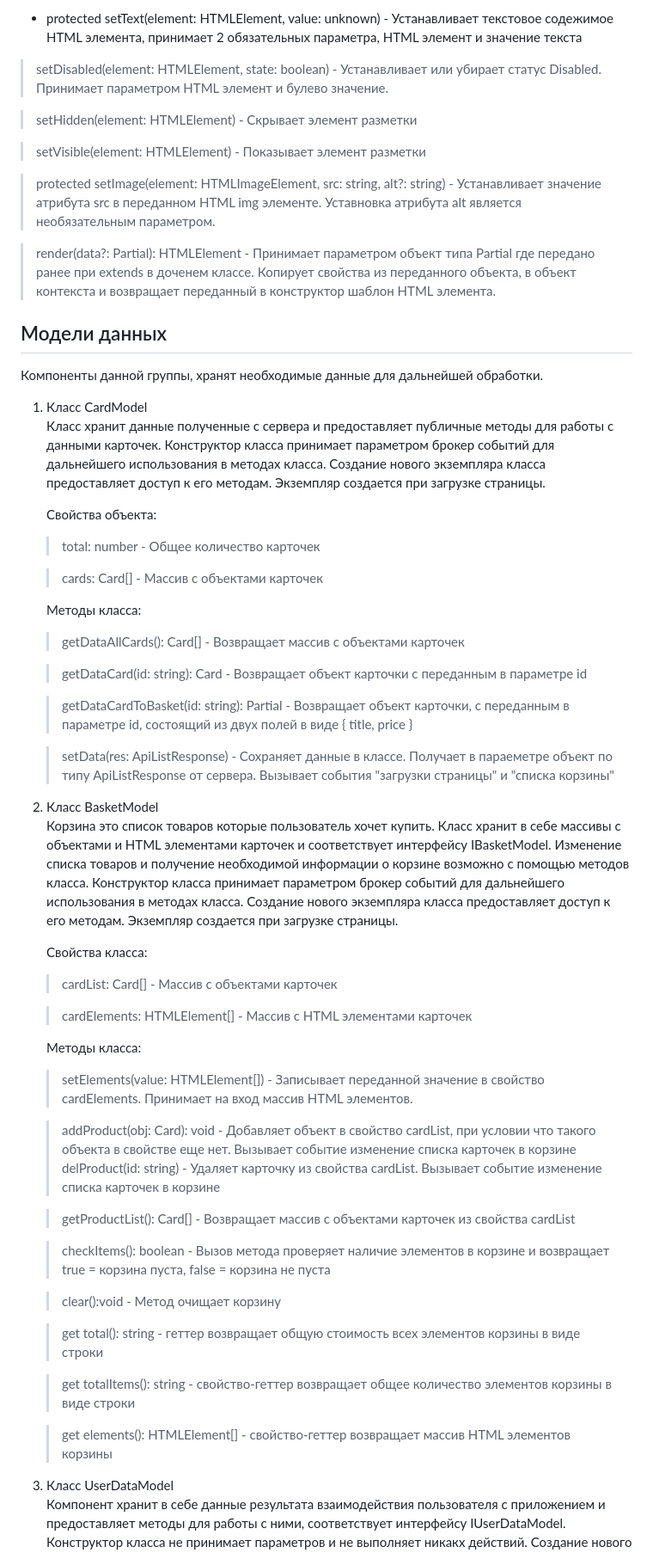
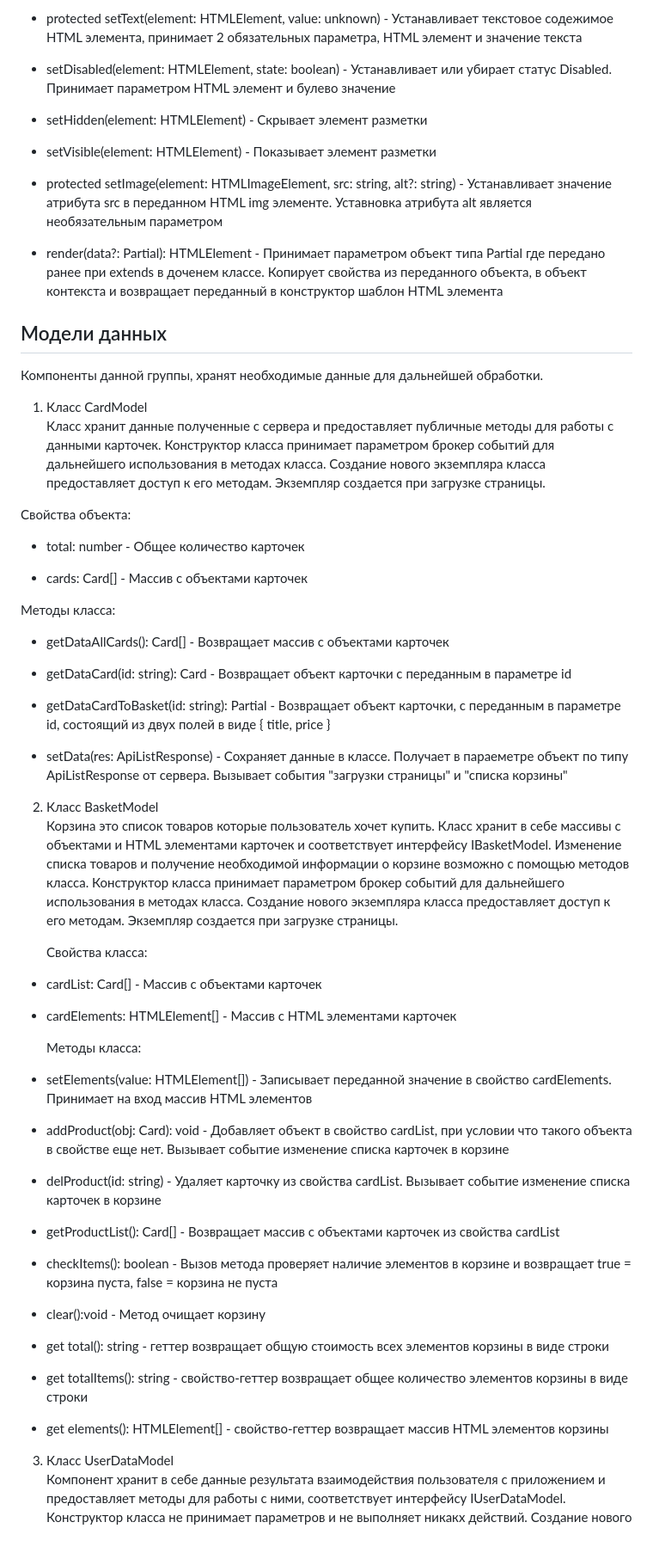
Before and after one commit to ArtemLastochkin/web-larek-frontend, a Markdown page: README.md, the part around the change printed below. Shown: that part at 86% size. Rendered like a GitHub page.

```diff
--- a/README.md
+++ b/README.md
@@ -70,15 +70,15 @@ yarn build
 
 - protected setText(element: HTMLElement, value: unknown) - Устанавливает текстовое содежимое HTML элемента, принимает 2 обязательных параметра, HTML элемент и значение текста
 
-> setDisabled(element: HTMLElement, state: boolean) - Устанавливает или убирает статус Disabled. Принимает параметром HTML элемент и булево значение.
+- setDisabled(element: HTMLElement, state: boolean) - Устанавливает или убирает статус Disabled. Принимает параметром HTML элемент и булево значение
 
-> setHidden(element: HTMLElement) - Скрывает элемент разметки
+- setHidden(element: HTMLElement) - Скрывает элемент разметки
 
-> setVisible(element: HTMLElement) - Показывает элемент разметки
+- setVisible(element: HTMLElement) - Показывает элемент разметки
 
-> protected setImage(element: HTMLImageElement, src: string, alt?: string) - Устанавливает значение атрибута src в переданном HTML img элементе. Уставновка атрибута alt является необязательным параметром.
+- protected setImage(element: HTMLImageElement, src: string, alt?: string) - Устанавливает значение атрибута src в переданном HTML img элементе. Уставновка атрибута alt является необязательным параметром
 
-> render(data?: Partial<T>): HTMLElement - Принимает параметром объект типа Partial<T> где <T> передано ранее при extends в доченем классе. Копирует свойства из переданного объекта, в объект контекста и возвращает переданный в конструктор шаблон HTML элемента.
+- render(data?: Partial<T>): HTMLElement - Принимает параметром объект типа Partial<T> где <T> передано ранее при extends в доченем классе. Копирует свойства из переданного объекта, в объект контекста и возвращает переданный в конструктор шаблон HTML элемента
 
 ## Модели данных
 
@@ -87,50 +87,50 @@ yarn build
 1.  Класс CardModel
     Класс хранит данные полученные с сервера и предоставляет публичные методы для работы с данными карточек. Конструктор класса принимает параметром брокер событий для дальнейшего использования в методах класса. Создание нового экземпляра класса предоставляет доступ к его методам. Экземпляр создается при загрузке страницы.
 
-    Свойства объекта:
+Свойства объекта:
 
-    > total: number - Общее количество карточек
+- total: number - Общее количество карточек
 
-    > cards: Card[] - Массив с объектами карточек
+- cards: Card[] - Массив с объектами карточек
 
-    Методы класса:
+Методы класса:
 
-    > getDataAllCards(): Card[] - Возвращает массив с объектами карточек
+- getDataAllCards(): Card[] - Возвращает массив с объектами карточек
 
-    > getDataCard(id: string): Card - Возвращает объект карточки с переданным в параметре id
+- getDataCard(id: string): Card - Возвращает объект карточки с переданным в параметре id
 
-    > getDataCardToBasket(id: string): Partial<Card> - Возвращает объект карточки, с переданным в параметре id, состоящий из двух полей в виде { title, price }
+- getDataCardToBasket(id: string): Partial<Card> - Возвращает объект карточки, с переданным в параметре id, состоящий из двух полей в виде { title, price }
 
-    > setData(res: ApiListResponse<Card>) - Сохраняет данные в классе. Получает в параеметре объект по типу ApiListResponse<Card> от сервера. Вызывает события "загрузки страницы" и "списка корзины"
+- setData(res: ApiListResponse<Card>) - Сохраняет данные в классе. Получает в параеметре объект по типу ApiListResponse<Card> от сервера. Вызывает события "загрузки страницы" и "списка корзины"
 
 2.  Класс BasketModel
     Корзина это список товаров которые пользователь хочет купить. Класс хранит в себе массивы с объектами и HTML элементами карточек и соответствует интерфейсу IBasketModel. Изменение списка товаров и получение необходимой информации о корзине возможно с помощью методов класса. Конструктор класса принимает параметром брокер событий для дальнейшего использования в методах класса. Создание нового экземпляра класса предоставляет доступ к его методам. Экземпляр создается при загрузке страницы.
 
     Свойства класса:
 
-    > cardList: Card[] - Массив с объектами карточек
+- cardList: Card[] - Массив с объектами карточек
 
-    > cardElements: HTMLElement[] - Массив с HTML элементами карточек
+- cardElements: HTMLElement[] - Массив с HTML элементами карточек
 
     Методы класса:
 
-    > setElements(value: HTMLElement[]) - Записывает переданной значение в свойство cardElements. Принимает на вход массив HTML элементов.
+- setElements(value: HTMLElement[]) - Записывает переданной значение в свойство cardElements. Принимает на вход массив HTML элементов
 
-    > addProduct(obj: Card): void - Добавляет объект в свойство cardList, при условии что такого объекта в свойстве еще нет. Вызывает событие изменение списка
-    > карточек в корзине
-    > delProduct(id: string) - Удаляет карточку из свойства cardList. Вызывает событие изменение списка карточек в корзине
+- addProduct(obj: Card): void - Добавляет объект в свойство cardList, при условии что такого объекта в свойстве еще нет. Вызывает событие изменение списка карточек в корзине
 
-    > getProductList(): Card[] - Возвращает массив с объектами карточек из свойства cardList
+- delProduct(id: string) - Удаляет карточку из свойства cardList. Вызывает событие изменение списка карточек в корзине
 
-    > checkItems(): boolean - Вызов метода проверяет наличие элементов в корзине и возвращает true = корзина пуста, false = корзина не пуста
+- getProductList(): Card[] - Возвращает массив с объектами карточек из свойства cardList
 
-    > clear():void - Метод очищает корзину
+- checkItems(): boolean - Вызов метода проверяет наличие элементов в корзине и возвращает true = корзина пуста, false = корзина не пуста
 
-    > get total(): string - геттер возвращает общую стоимость всех элементов корзины в виде строки
+- clear():void - Метод очищает корзину
 
-    > get totalItems(): string - свойство-геттер возвращает общее количество элементов корзины в виде строки
+- get total(): string - геттер возвращает общую стоимость всех элементов корзины в виде строки
 
-    > get elements(): HTMLElement[] - свойство-геттер возвращает массив HTML элементов корзины
+- get totalItems(): string - свойство-геттер возвращает общее количество элементов корзины в виде строки
+
+- get elements(): HTMLElement[] - свойство-геттер возвращает массив HTML элементов корзины
 
 3.  Класс UserDataModel
     Компонент хранит в себе данные результата взаимодействия пользователя с приложением и предоставляет методы для работы с ними, соответствует интерфейсу IUserDataModel.
```
Also changed, not shown: other parts of README.md (+72 -60 lines).
